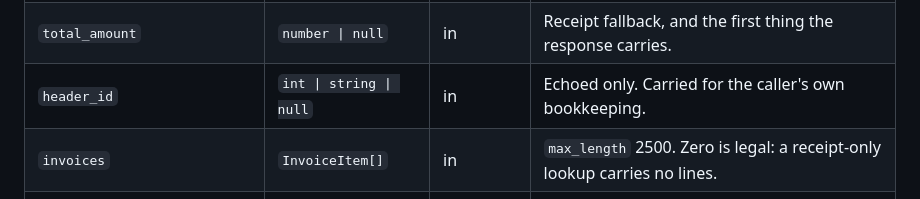
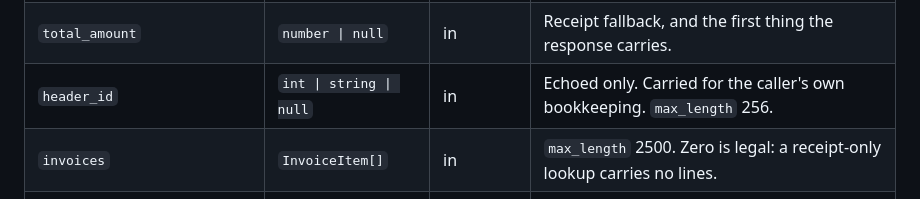
Before and after one commit to Shreyansh2203/oracle-bip-reconciler, a Markdown page: README.md, the part around the change. Rendered like a GitHub page.

Commit message:
docs: state the header_id bound the model now declares
test_every_bound_a_model_declares_is_stated_in_the_reference requires the
reference table to say what the model enforces; the header_id bound added in
the previous commit was not yet written down, which is exactly the drift that
test exists to catch.

```diff
--- a/README.md
+++ b/README.md
@@ -254,7 +254,7 @@ field the engine fills in arrives populated.
 | `payment_reference` | `string \| int \| null` | in | Discovery Step 1. The primary key for the receipt. `max_length` 256. |
 | `payment_date` | `string \| null` | in | Receipt fallback when there is no reference. `max_length` 512. |
 | `total_amount` | `number \| null` | in | Receipt fallback, and the first thing the response carries. |
-| `header_id` | `int \| string \| null` | in | Echoed only. Carried for the caller's own bookkeeping. |
+| `header_id` | `int \| string \| null` | in | Echoed only. Carried for the caller's own bookkeeping. `max_length` 256. |
 | `invoices` | `InvoiceItem[]` | in | `max_length` 2500. Zero is legal: a receipt-only lookup carries no lines. |
 | `meta_data` | `{"warnings": string[]}` \| `null` | out | Non-fatal notes about the run. |
 | `_meta` | `dict \| null` | out | Reserved; currently always `{}` or `null`. The **wire name is `_meta`**, not `meta_extra` — FastAPI serialises by alias, and the field's Python name is only `meta_extra`. |
```
